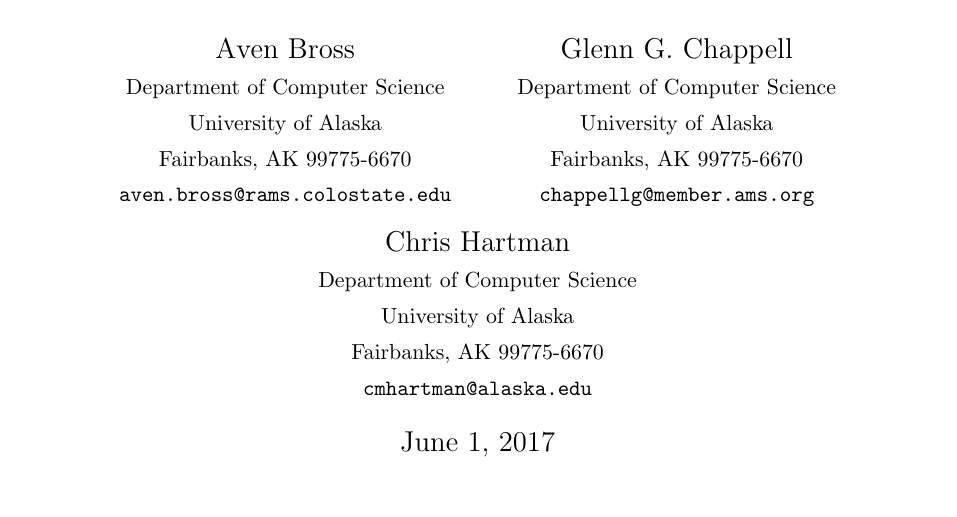
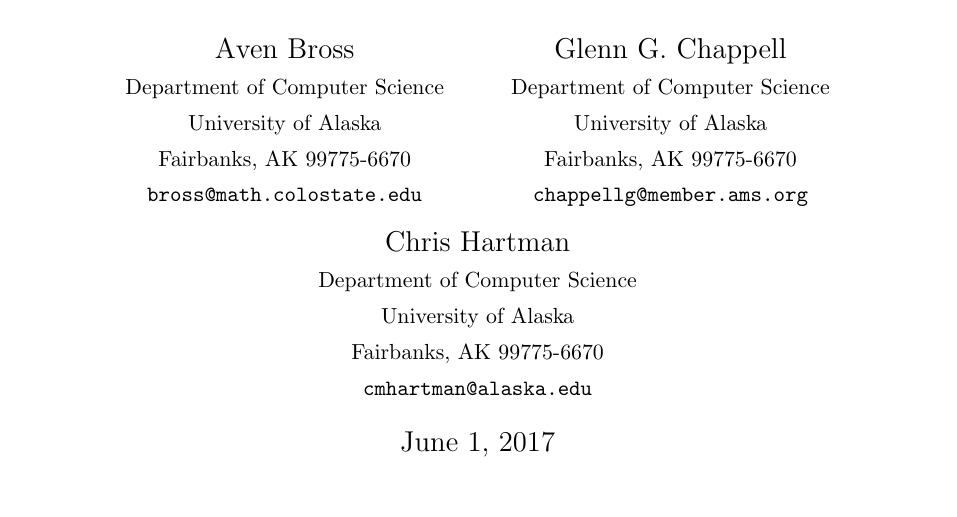
Before and after one commit to permutationlock/implpathcol_paper, a LaTeX paper (implpathcol.tex): part of page 1 of 3, cut so that both start at the same text. Compiled offline with pdfLaTeX.

Commit message:
Fix A. Bross e-mail address

```diff
--- a/implpathcol.tex
+++ b/implpathcol.tex
@@ -82,7 +82,7 @@
 \small Department of Computer Science\\
 \small University of Alaska\\
 \small Fairbanks, AK 99775-6670\\
-\small\texttt{aven.bross{@}rams.colostate.edu} \and
+\small\texttt{bross{@}math.colostate.edu} \and
 Glenn G.~Chappell\\
 \small Department of Computer Science\\
 \small University of Alaska\\
```
